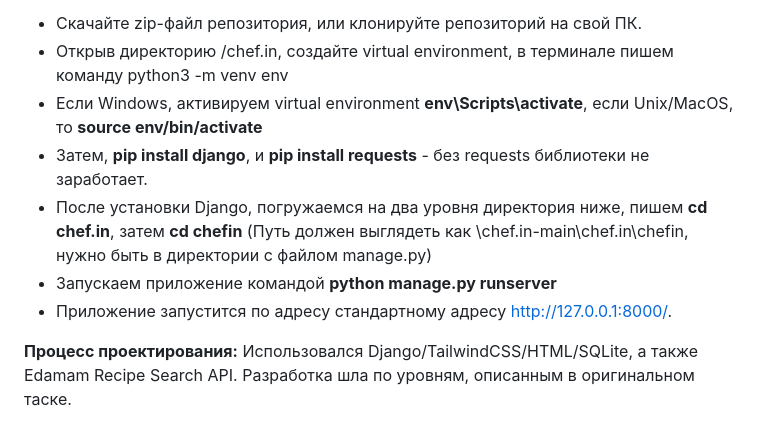
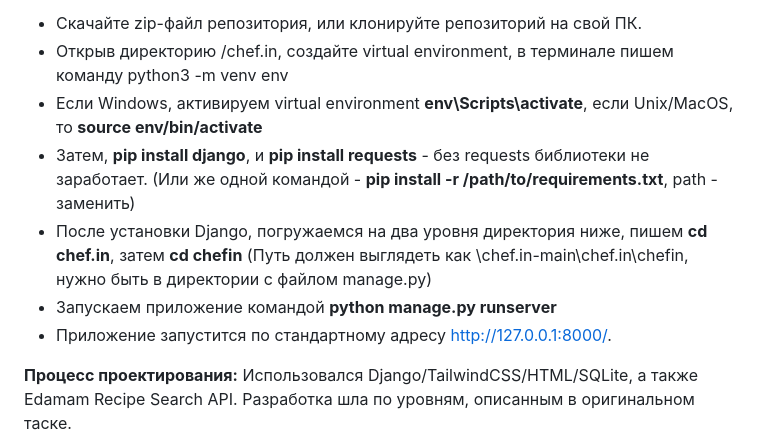
Before and after one commit to tamerlan-ormanbayev/chef.in, a Markdown page: README.md, the part around the change. Drawn GitHub-style.

```diff
--- a/README.md
+++ b/README.md
@@ -7,10 +7,10 @@ nfactorial incubator task
 - Скачайте zip-файл репозитория, или клонируйте репозиторий на свой ПК.
 - Открыв директорию /chef.in, создайте virtual environment, в терминале пишем команду python3 -m venv env
 - Если Windows, активируем virtual environment **env\Scripts\activate**, если Unix/MacOS, то **source env/bin/activate**
-- Затем, **pip install django**, и **pip install requests** - без requests библиотеки не заработает.
+- Затем, **pip install django**, и **pip install requests** - без requests библиотеки не заработает. (Или же одной командой - **pip install -r /path/to/requirements.txt**, path - заменить)
 - После установки Django, погружаемся на два уровня директория ниже, пишем **cd chef.in**, затем **cd chefin** (Путь должен выглядеть как \chef.in-main\chef.in\chefin\, нужно быть в директории с файлом manage.py)
 - Запускаем приложение командой **python manage.py runserver**
-- Приложение запустится по адресу стандартному адресу http://127.0.0.1:8000/.
+- Приложение запустится по стандартному адресу http://127.0.0.1:8000/.
 
 **Процесс проектирования:**
 Использовался Django/TailwindCSS/HTML/SQLite, а также Edamam Recipe Search API. Разработка шла по уровням, описанным в оригинальном таске.
```
